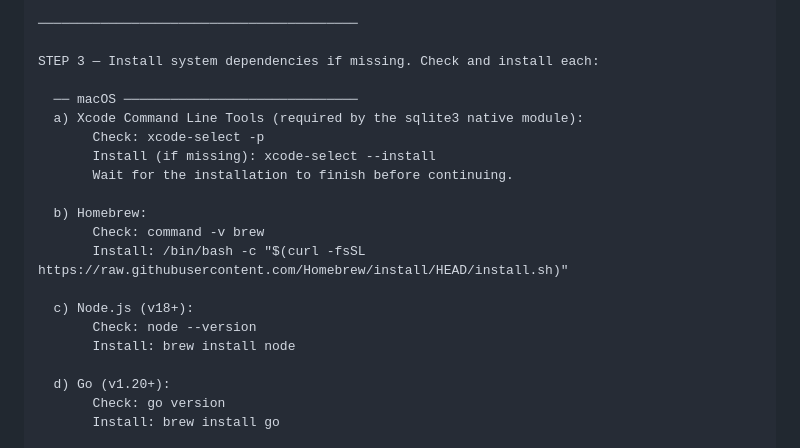
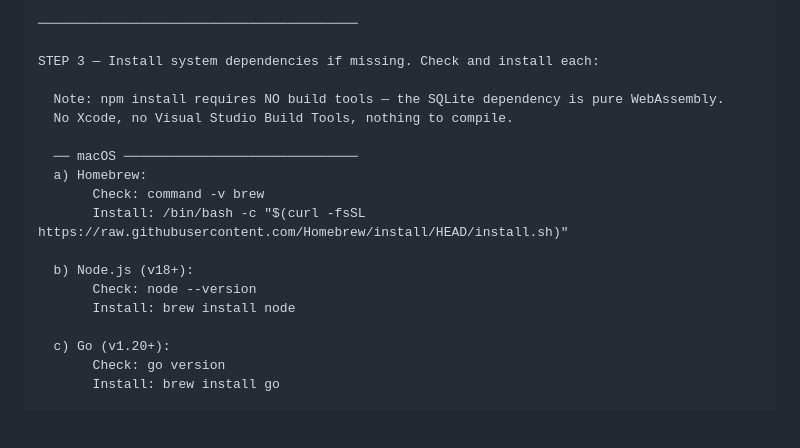
Before and after one commit to naman0815/unfold-mcp, a Markdown page: bootstrap_claude_code.md, the part around the change. GitHub-like rendering; blank space fills up the shorter version.

Commit message:
Remove Xcode CLT requirement from README and bootstrap prompt
npm install no longer compiles a native addon — sql.js ships pure WASM.
Updated both the manual setup note and the bootstrap Step 3 to reflect this.

Co-Authored-By: Claude Sonnet 4.6 <noreply@anthropic.com>

```diff
--- a/bootstrap_claude_code.md
+++ b/bootstrap_claude_code.md
@@ -40,21 +40,19 @@ STEP 2 — Clone the repository into the current directory:
 
 STEP 3 — Install system dependencies if missing. Check and install each:
 
+  Note: npm install requires NO build tools — the SQLite dependency is pure WebAssembly.
+  No Xcode, no Visual Studio Build Tools, nothing to compile.
+
   ── macOS ──────────────────────────────
-  a) Xcode Command Line Tools (required by the sqlite3 native module):
-       Check: xcode-select -p
-       Install (if missing): xcode-select --install
-       Wait for the installation to finish before continuing.
-
-  b) Homebrew:
+  a) Homebrew:
        Check: command -v brew
        Install: /bin/bash -c "$(curl -fsSL https://raw.githubusercontent.com/Homebrew/install/HEAD/install.sh)"
 
-  c) Node.js (v18+):
+  b) Node.js (v18+):
        Check: node --version
        Install: brew install node
 
-  d) Go (v1.20+):
+  c) Go (v1.20+):
        Check: go version
        Install: brew install go
 
```
Also changed, not shown: README.md (+1 -1 lines).
